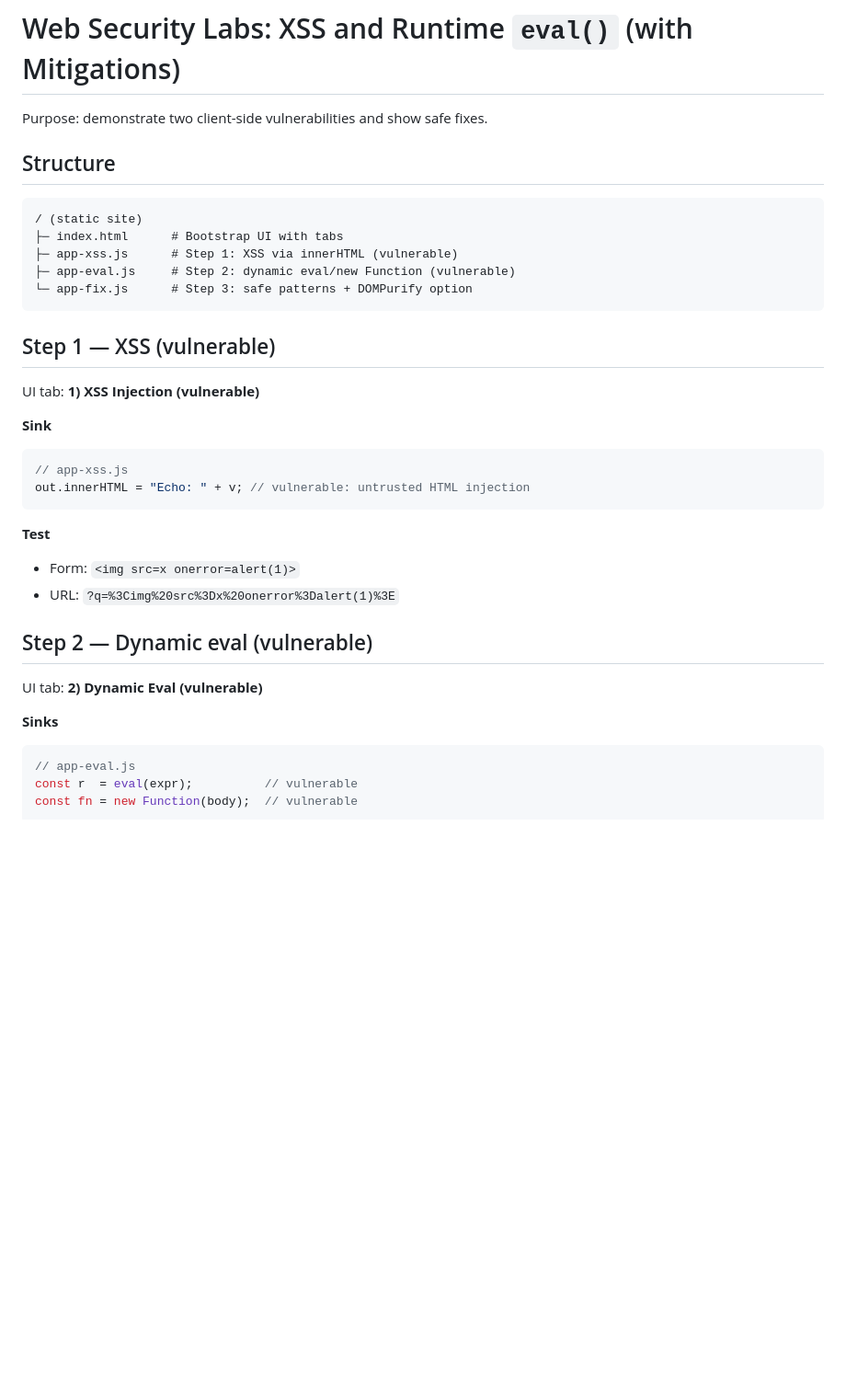
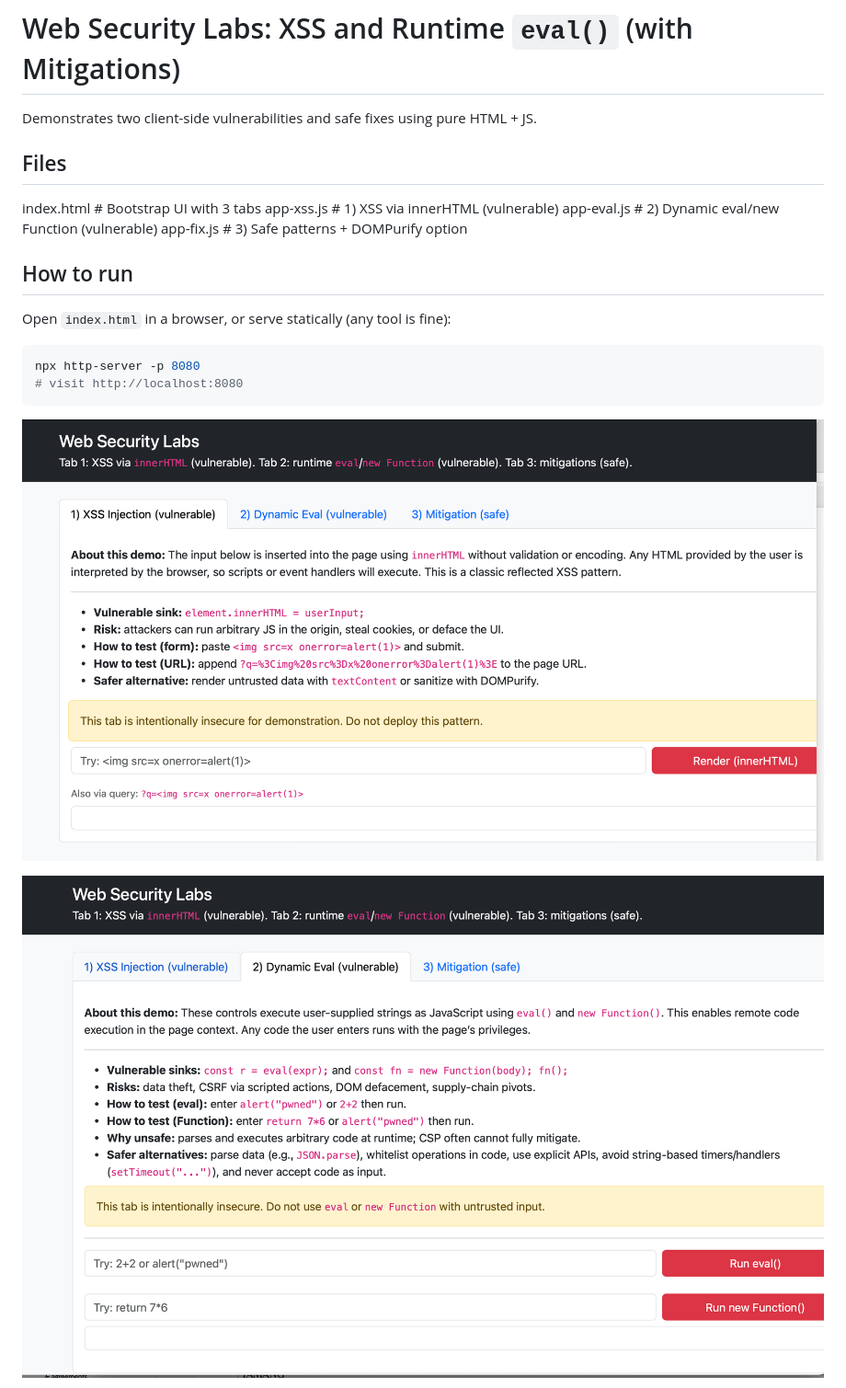
Before and after one commit to Rumba19/script_security, a Markdown page: README.md, the part around the change printed below. Shown: that part at 92% size. Drawn GitHub-style; pictures changed too: tab1.png (added), tab2.png (added); blank space fills up the shorter version.

Commit message:
screen shot

````diff
--- a/README.md
+++ b/README.md
@@ -1,37 +1,21 @@
 # Web Security Labs: XSS and Runtime `eval()` (with Mitigations)
 
-Purpose: demonstrate two client-side vulnerabilities and show safe fixes.
+Demonstrates two client-side vulnerabilities and safe fixes using pure HTML + JS.
 
-## Structure
+## Files
+index.html # Bootstrap UI with 3 tabs
+app-xss.js # 1) XSS via innerHTML (vulnerable)
+app-eval.js # 2) Dynamic eval/new Function (vulnerable)
+app-fix.js # 3) Safe patterns + DOMPurify option
+
+## How to run
+Open `index.html` in a browser, or serve statically (any tool is fine):
+```bash
+npx http-server -p 8080
+# visit http://localhost:8080
 ```
-/ (static site)
-├─ index.html      # Bootstrap UI with tabs
-├─ app-xss.js      # Step 1: XSS via innerHTML (vulnerable)
-├─ app-eval.js     # Step 2: dynamic eval/new Function (vulnerable)
-└─ app-fix.js      # Step 3: safe patterns + DOMPurify option
-```
+![xss-injection](tab1.png)
 
 
-## Step 1 — XSS (vulnerable)
-UI tab: **1) XSS Injection (vulnerable)**
+![eval](tab2.png)
 
-**Sink**
-```js
-// app-xss.js
-out.innerHTML = "Echo: " + v; // vulnerable: untrusted HTML injection
-```
-
-**Test**
-- Form: `<img src=x onerror=alert(1)>`
-- URL: `?q=%3Cimg%20src%3Dx%20onerror%3Dalert(1)%3E`
-
-## Step 2 — Dynamic eval (vulnerable)
-UI tab: **2) Dynamic Eval (vulnerable)**
-
-**Sinks**
-```js
-// app-eval.js
-const r  = eval(expr);          // vulnerable
-const fn = new Function(body);  // vulnerable
-```
-
````
Also changed, not shown: other parts of README.md (+1 -32 lines), tab3.png (added).
